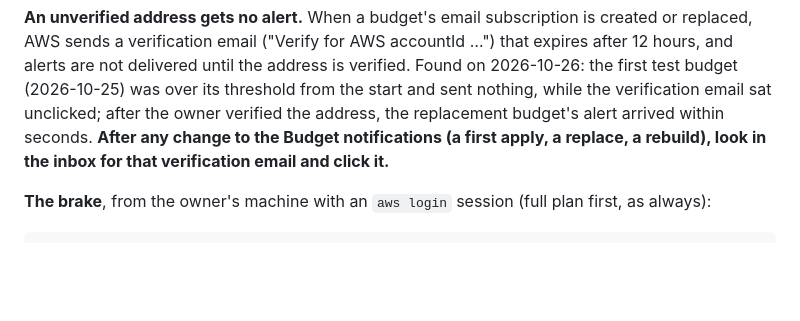
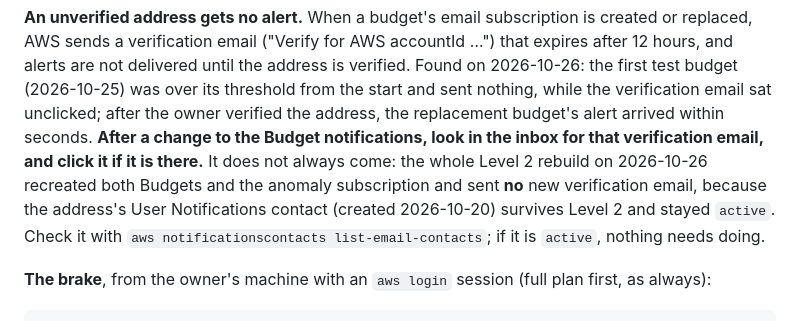
Before and after one commit to sergo3030/devops-portfolio, a Markdown page: docs/runbook-prod.md, the part around the change. Drawn GitHub-style; blank space fills up the shorter version.

```diff
--- a/docs/runbook-prod.md
+++ b/docs/runbook-prod.md
@@ -361,8 +361,12 @@ AWS sends a verification email ("Verify <address> for AWS accountId …") that e
 and alerts are not delivered until the address is verified. Found on 2026-10-26: the first test
 budget (2026-10-25) was over its threshold from the start and sent nothing, while the verification
 email sat unclicked; after the owner verified the address, the replacement budget's alert arrived
-within seconds. **After any change to the Budget notifications (a first apply, a replace, a
-rebuild), look in the inbox for that verification email and click it.**
+within seconds. **After a change to the Budget notifications, look in the inbox for that
+verification email, and click it if it is there.** It does not always come: the whole Level 2
+rebuild on 2026-10-26 recreated both Budgets and the anomaly subscription and sent **no** new
+verification email, because the address's User Notifications contact (created 2026-10-20) survives
+Level 2 and stayed `active`. Check it with `aws notificationscontacts list-email-contacts`; if it
+is `active`, nothing needs doing.
 
 **The brake**, from the owner's machine with an `aws login` session (full plan first, as always):
 
```
Also changed, not shown: docs/decisions.md (+1 -1 lines), docs/runbook-bootstrap.md (+9 -6 lines).
